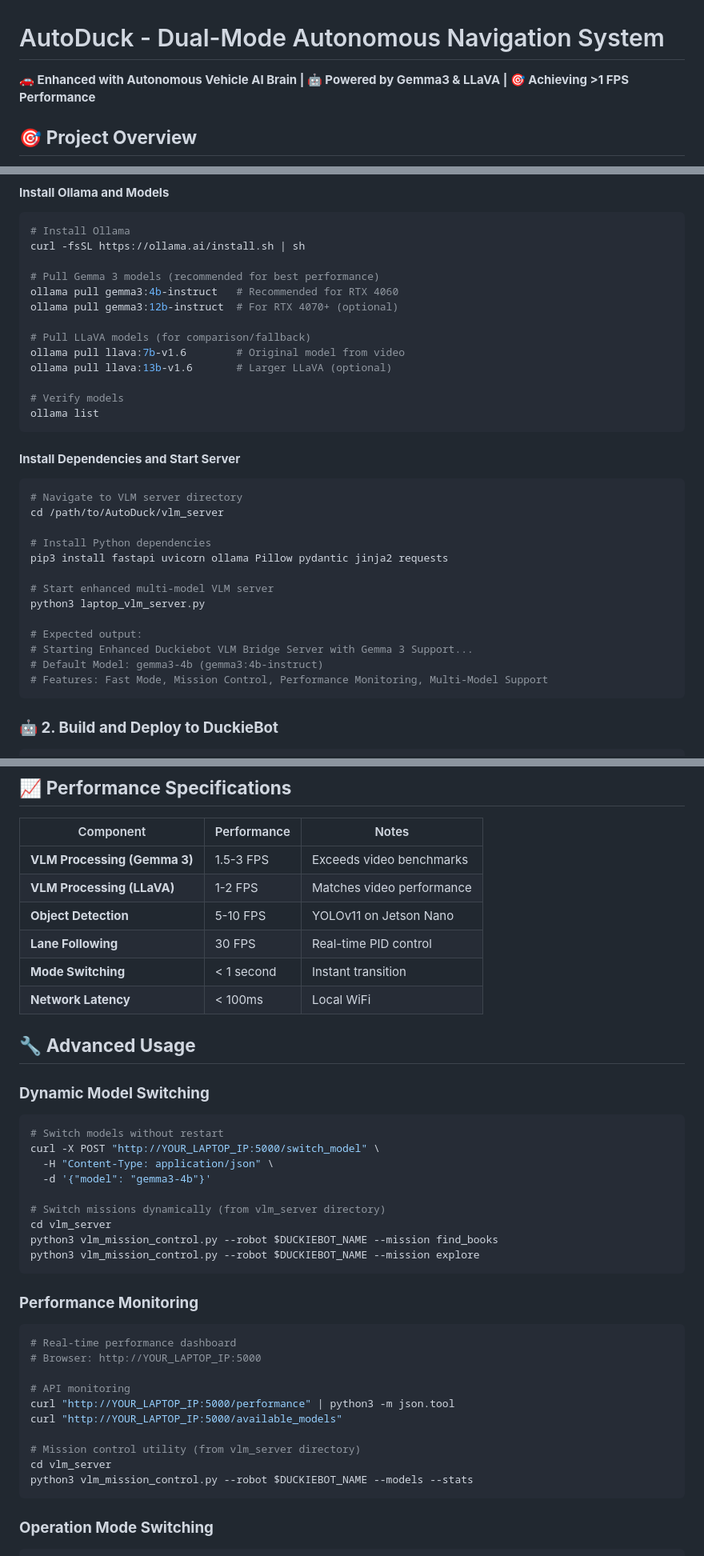
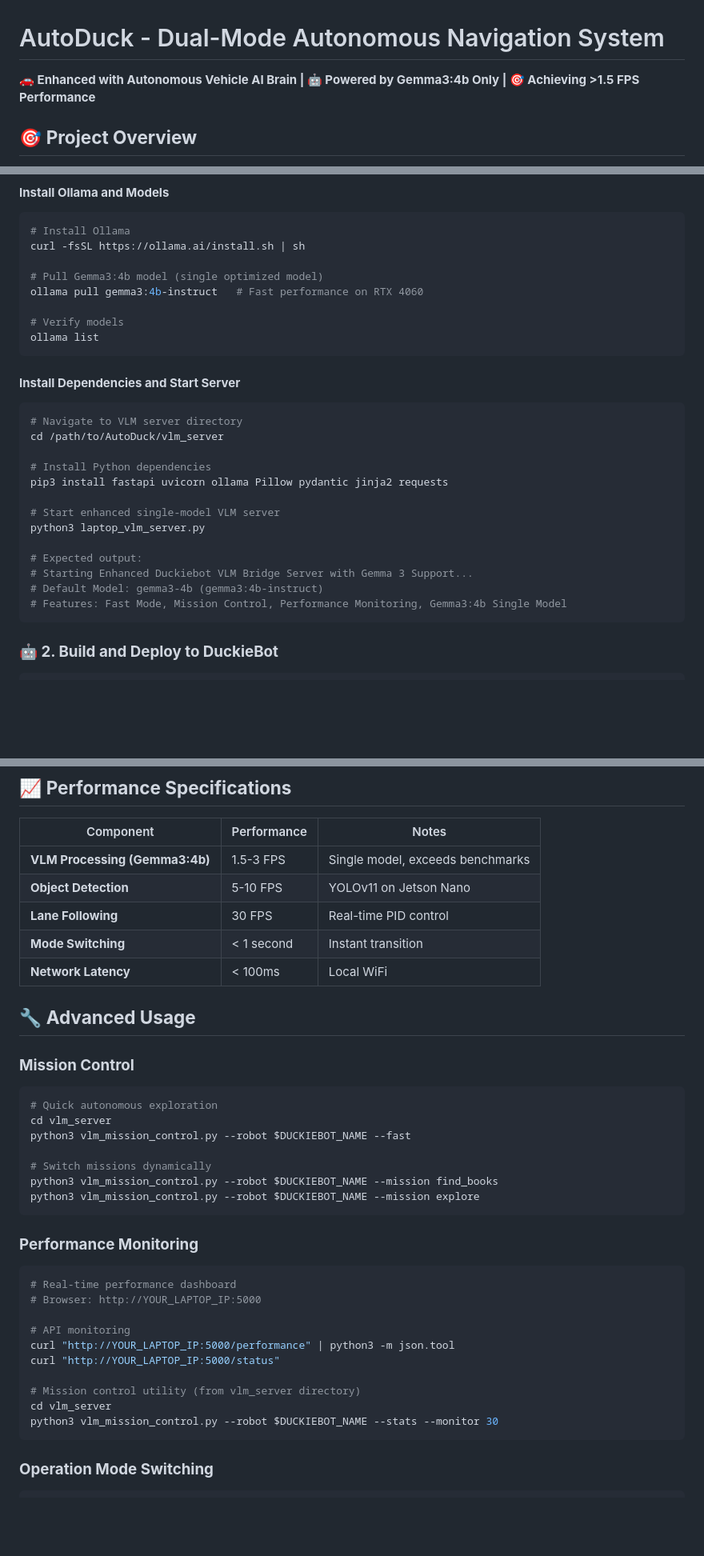
Before and after one commit to SupratikPatel/AutoDuck, a Markdown page: README.md, 3 parts joined by grey strips. Shown at 80% size. Drawn GitHub-style; blank space fills up the shorter version.

````diff
--- a/README.md
+++ b/README.md
@@ -1,6 +1,6 @@
 # AutoDuck - Dual-Mode Autonomous Navigation System
 
-**🚗 Enhanced with Autonomous Vehicle AI Brain | 🤖 Powered by Gemma3 & LLaVA | 🎯 Achieving >1 FPS Performance**
+**🚗 Enhanced with Autonomous Vehicle AI Brain | 🤖 Powered by Gemma3:4b Only | 🎯 Achieving >1.5 FPS Performance**
 
 ## 🎯 **Project Overview**
 
@@ -87,13 +86,8 @@ graph TB
 # Install Ollama
 curl -fsSL https://ollama.ai/install.sh | sh
 
-# Pull Gemma 3 models (recommended for best performance)
-ollama pull gemma3:4b-instruct   # Recommended for RTX 4060
-ollama pull gemma3:12b-instruct  # For RTX 4070+ (optional)
-
-# Pull LLaVA models (for comparison/fallback)
-ollama pull llava:7b-v1.6        # Original model from video
-ollama pull llava:13b-v1.6       # Larger LLaVA (optional)
+# Pull Gemma3:4b model (single optimized model)
+ollama pull gemma3:4b-instruct   # Fast performance on RTX 4060
 
 # Verify models
 ollama list
@@ -107,13 +101,13 @@ cd /path/to/AutoDuck/vlm_server
 # Install Python dependencies
 pip3 install fastapi uvicorn ollama Pillow pydantic jinja2 requests
 
-# Start enhanced multi-model VLM server
+# Start enhanced single-model VLM server
 python3 laptop_vlm_server.py
 
 # Expected output:
 # Starting Enhanced Duckiebot VLM Bridge Server with Gemma 3 Support...
 # Default Model: gemma3-4b (gemma3:4b-instruct)
-# Features: Fast Mode, Mission Control, Performance Monitoring, Multi-Model Support
+# Features: Fast Mode, Mission Control, Performance Monitoring, Gemma3:4b Single Model
 ```
 
 ### **🤖 2. Build and Deploy to DuckieBot**
@@ -216,8 +211,7 @@ Speed adapts based on VLM reasoning:
 
 | Component | Performance | Notes |
 |-----------|-------------|-------|
-| **VLM Processing (Gemma 3)** | 1.5-3 FPS | Exceeds video benchmarks |
-| **VLM Processing (LLaVA)** | 1-2 FPS | Matches video performance |
+| **VLM Processing (Gemma3:4b)** | 1.5-3 FPS | Single model, exceeds benchmarks |
 | **Object Detection** | 5-10 FPS | YOLOv11 on Jetson Nano |
 | **Lane Following** | 30 FPS | Real-time PID control |
 | **Mode Switching** | < 1 second | Instant transition |
@@ -225,15 +219,13 @@ Speed adapts based on VLM reasoning:
 
 ## 🔧 **Advanced Usage**
 
-### **Dynamic Model Switching**
+### **Mission Control**
 ```bash
-# Switch models without restart
-curl -X POST "http://YOUR_LAPTOP_IP:5000/switch_model" \
-  -H "Content-Type: application/json" \
-  -d '{"model": "gemma3-4b"}'
+# Quick autonomous exploration
+cd vlm_server
+python3 vlm_mission_control.py --robot $DUCKIEBOT_NAME --fast
 
-# Switch missions dynamically (from vlm_server directory)
-cd vlm_server
+# Switch missions dynamically
 python3 vlm_mission_control.py --robot $DUCKIEBOT_NAME --mission find_books
 python3 vlm_mission_control.py --robot $DUCKIEBOT_NAME --mission explore
 ```
@@ -245,11 +237,11 @@ python3 vlm_mission_control.py --robot $DUCKIEBOT_NAME --mission explore
 
 # API monitoring
 curl "http://YOUR_LAPTOP_IP:5000/performance" | python3 -m json.tool
-curl "http://YOUR_LAPTOP_IP:5000/available_models"
+curl "http://YOUR_LAPTOP_IP:5000/status"
 
 # Mission control utility (from vlm_server directory)
 cd vlm_server
-python3 vlm_mission_control.py --robot $DUCKIEBOT_NAME --models --stats
+python3 vlm_mission_control.py --robot $DUCKIEBOT_NAME --stats --monitor 30
 ```
 
 ### **Operation Mode Switching**
````
Also changed, not shown: other parts of README.md (+128 -23 lines).
